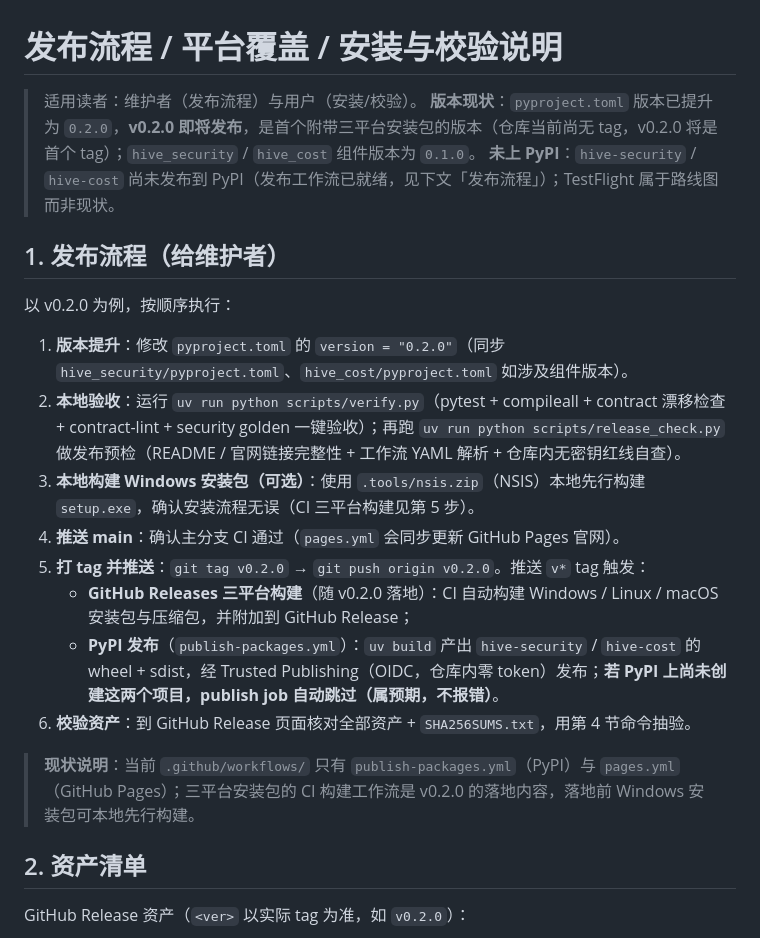
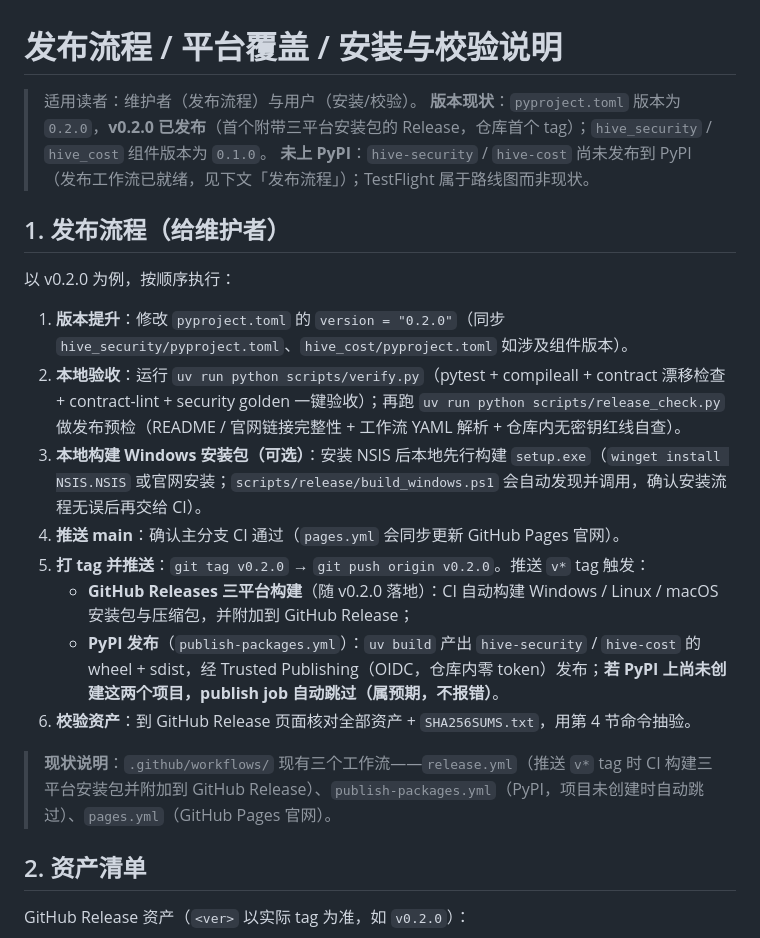
Before and after one commit to Yingjiacheng7651010/agent-hive, a Markdown page: docs/releases.md, the part around the change. GitHub-like rendering.

Commit message:
docs(releases): 本地 NSIS 安装说明更新为 winget 方式

```diff
--- a/docs/releases.md
+++ b/docs/releases.md
@@ -1,7 +1,7 @@
 # 发布流程 / 平台覆盖 / 安装与校验说明
 
 > 适用读者：维护者（发布流程）与用户（安装/校验）。
-> **版本现状**：`pyproject.toml` 版本已提升为 `0.2.0`，**v0.2.0 即将发布**，是首个附带三平台安装包的版本（仓库当前尚无 tag，v0.2.0 将是首个 tag）；`hive_security` / `hive_cost` 组件版本为 `0.1.0`。
+> **版本现状**：`pyproject.toml` 版本为 `0.2.0`，**v0.2.0 已发布**（首个附带三平台安装包的 Release，仓库首个 tag）；`hive_security` / `hive_cost` 组件版本为 `0.1.0`。
 > **未上 PyPI**：`hive-security` / `hive-cost` 尚未发布到 PyPI（发布工作流已就绪，见下文「发布流程」）；TestFlight 属于路线图而非现状。
 
 ## 1. 发布流程（给维护者）
@@ -10,14 +10,14 @@
 
 1. **版本提升**：修改 `pyproject.toml` 的 `version = "0.2.0"`（同步 `hive_security/pyproject.toml`、`hive_cost/pyproject.toml` 如涉及组件版本）。
 2. **本地验收**：运行 `uv run python scripts/verify.py`（pytest + compileall + contract 漂移检查 + contract-lint + security golden 一键验收）；再跑 `uv run python scripts/release_check.py` 做发布预检（README / 官网链接完整性 + 工作流 YAML 解析 + 仓库内无密钥红线自查）。
-3. **本地构建 Windows 安装包（可选）**：使用 `.tools/nsis.zip`（NSIS）本地先行构建 `setup.exe`，确认安装流程无误（CI 三平台构建见第 5 步）。
+3. **本地构建 Windows 安装包（可选）**：安装 NSIS 后本地先行构建 `setup.exe`（`winget install NSIS.NSIS` 或官网安装；`scripts/release/build_windows.ps1` 会自动发现并调用，确认安装流程无误后再交给 CI）。
 4. **推送 main**：确认主分支 CI 通过（`pages.yml` 会同步更新 GitHub Pages 官网）。
 5. **打 tag 并推送**：`git tag v0.2.0` → `git push origin v0.2.0`。推送 `v*` tag 触发：
    - **GitHub Releases 三平台构建**（随 v0.2.0 落地）：CI 自动构建 Windows / Linux / macOS 安装包与压缩包，并附加到 GitHub Release；
    - **PyPI 发布**（`publish-packages.yml`）：`uv build` 产出 `hive-security` / `hive-cost` 的 wheel + sdist，经 Trusted Publishing（OIDC，仓库内零 token）发布；**若 PyPI 上尚未创建这两个项目，publish job 自动跳过（属预期，不报错）**。
 6. **校验资产**：到 GitHub Release 页面核对全部资产 + `SHA256SUMS.txt`，用第 4 节命令抽验。
 
-> **现状说明**：当前 `.github/workflows/` 只有 `publish-packages.yml`（PyPI）与 `pages.yml`（GitHub Pages）；三平台安装包的 CI 构建工作流是 v0.2.0 的落地内容，落地前 Windows 安装包可本地先行构建。
+> **现状说明**：`.github/workflows/` 现有三个工作流——`release.yml`（推送 `v*` tag 时 CI 构建三平台安装包并附加到 GitHub Release）、`publish-packages.yml`（PyPI，项目未创建时自动跳过）、`pages.yml`（GitHub Pages 官网）。
 
 ## 2. 资产清单
 
```
